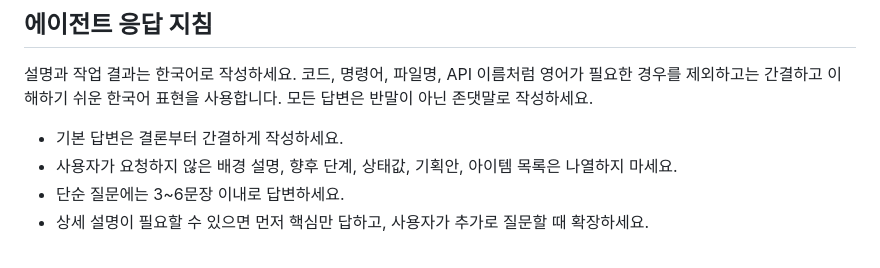
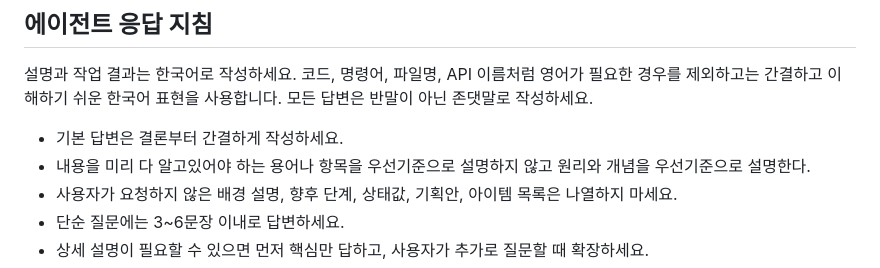
Before and after one commit to spaceblue612/pickup_arrow, a Markdown page: AGENTS.md, the part around the change. Drawn GitHub-style.

Commit message:
에이전트 설명 원칙 보완

```diff
--- a/AGENTS.md
+++ b/AGENTS.md
@@ -34,6 +34,7 @@ godot --headless --log-file /tmp/pickup-arrow.log --path . \
 설명과 작업 결과는 한국어로 작성하세요. 코드, 명령어, 파일명, API 이름처럼 영어가 필요한 경우를 제외하고는 간결하고 이해하기 쉬운 한국어 표현을 사용합니다. 모든 답변은 반말이 아닌 존댓말로 작성하세요.
 
   - 기본 답변은 결론부터 간결하게 작성하세요.
+  - 내용을 미리 다 알고있어야 하는 용어나 항목을 우선기준으로 설명하지 않고 원리와 개념을 우선기준으로 설명한다.
   - 사용자가 요청하지 않은 배경 설명, 향후 단계, 상태값, 기획안, 아이템 목록은 나열하지 마세요.
   - 단순 질문에는 3~6문장 이내로 답변하세요.
   - 상세 설명이 필요할 수 있으면 먼저 핵심만 답하고, 사용자가 추가로 질문할 때 확장하세요.
```
